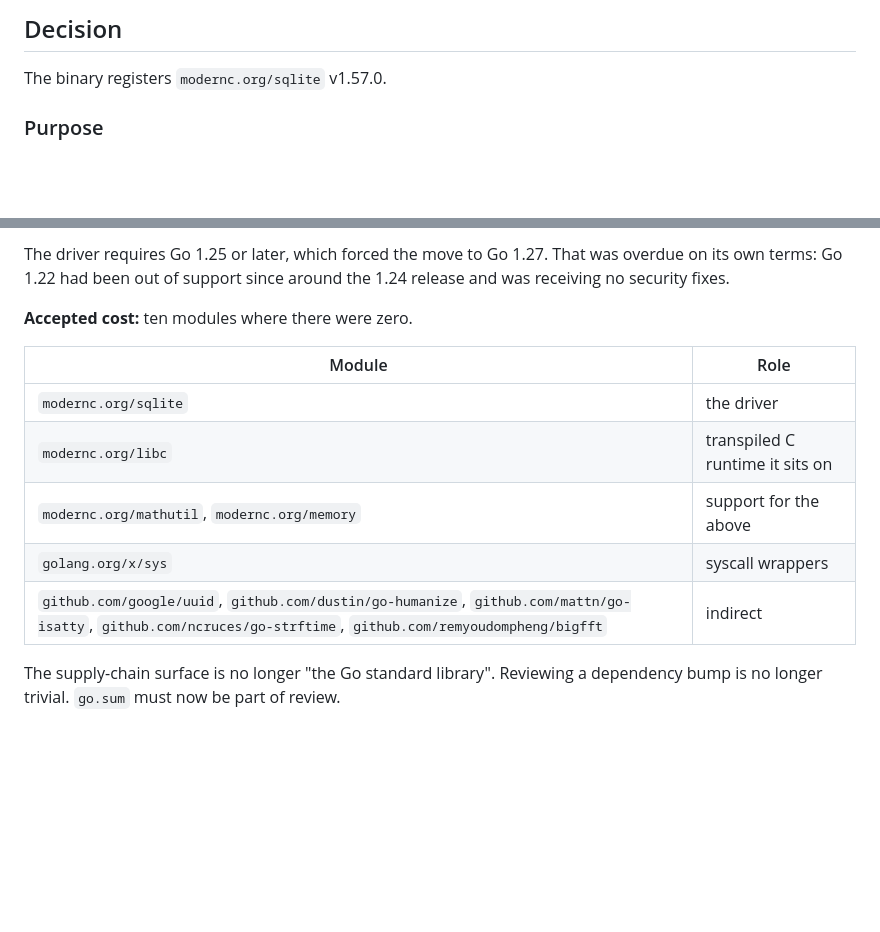
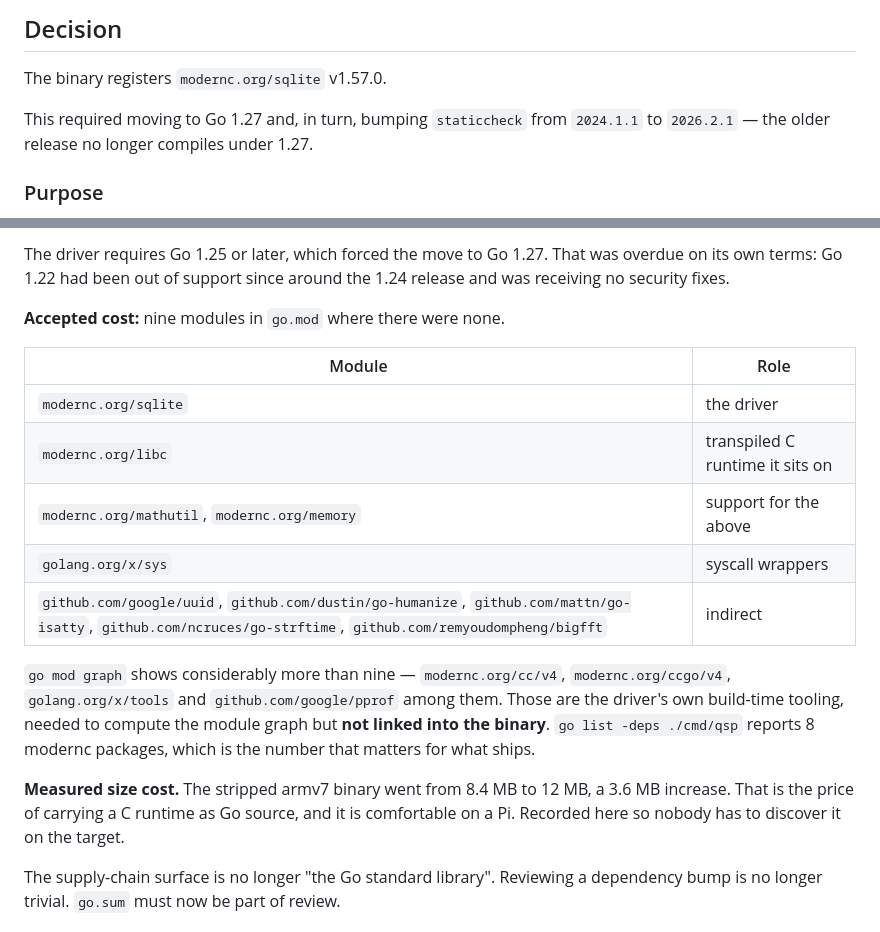
Before and after one commit to K9MLS/qsp, a Markdown page: docs/adr/ADR-0017-first-dependency.md, 2 parts joined by grey strips. GitHub-like rendering; blank space fills up the shorter version.

Commit message:
Correct ADR-0017's module count and record the size cost
The ADR said ten modules; go.mod has nine. It also left unstated that go mod
graph shows considerably more — cc/v4, ccgo/v4, x/tools, pprof — which are the
driver's build-time tooling and are not linked into the binary. Anyone reading
the graph would otherwise reasonably conclude the ADR was wrong about what
ships.

Records the measured cost: the stripped armv7 binary went from 8.4 MB to 12 MB.
That belongs in the decision record rather than being discovered on the target.

Also notes the staticcheck bump the Go 1.27 move forced, and its outcome:
2026.2.1 is clean across a two-year jump in checks.

```diff
--- a/docs/adr/ADR-0017-first-dependency.md
+++ b/docs/adr/ADR-0017-first-dependency.md
@@ -24,6 +24,9 @@ subsystem tolerates being in-memory; a two-week acceptance test does not.
 ## Decision
 
 The binary registers `modernc.org/sqlite` v1.57.0.
+
+This required moving to Go 1.27 and, in turn, bumping `staticcheck` from
+`2024.1.1` to `2026.2.1` — the older release no longer compiles under 1.27.
 
 ### Purpose
 
@@ -58,7 +61,7 @@ The driver requires Go 1.25 or later, which forced the move to Go 1.27. That was
 overdue on its own terms: Go 1.22 had been out of support since around the 1.24
 release and was receiving no security fixes.
 
-**Accepted cost:** ten modules where there were zero.
+**Accepted cost:** nine modules in `go.mod` where there were none.
 
 | Module | Role |
 |---|---|
@@ -67,6 +70,17 @@ release and was receiving no security fixes.
 | `modernc.org/mathutil`, `modernc.org/memory` | support for the above |
 | `golang.org/x/sys` | syscall wrappers |
 | `github.com/google/uuid`, `github.com/dustin/go-humanize`, `github.com/mattn/go-isatty`, `github.com/ncruces/go-strftime`, `github.com/remyoudompheng/bigfft` | indirect |
+
+`go mod graph` shows considerably more than nine — `modernc.org/cc/v4`,
+`modernc.org/ccgo/v4`, `golang.org/x/tools` and `github.com/google/pprof` among
+them. Those are the driver's own build-time tooling, needed to compute the
+module graph but **not linked into the binary**. `go list -deps ./cmd/qsp`
+reports 8 modernc packages, which is the number that matters for what ships.
+
+**Measured size cost.** The stripped armv7 binary went from 8.4 MB to 12 MB, a
+3.6 MB increase. That is the price of carrying a C runtime as Go source, and it
+is comfortable on a Pi. Recorded here so nobody has to discover it on the
+target.
 
 The supply-chain surface is no longer "the Go standard library". Reviewing a
 dependency bump is no longer trivial. `go.sum` must now be part of review.
```
Also changed, not shown: CHANGELOG.md (+6 -0 lines).
